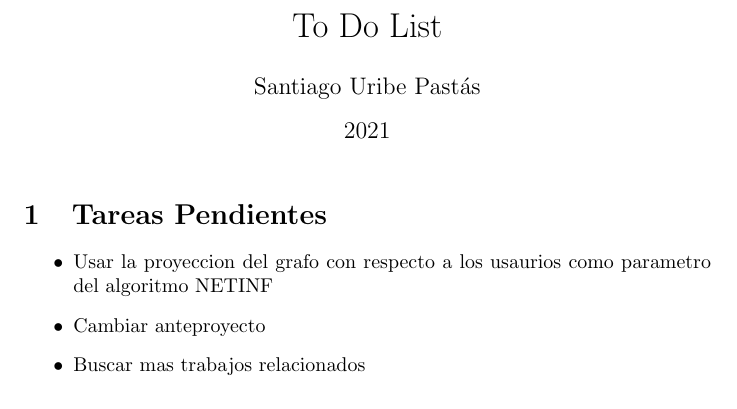
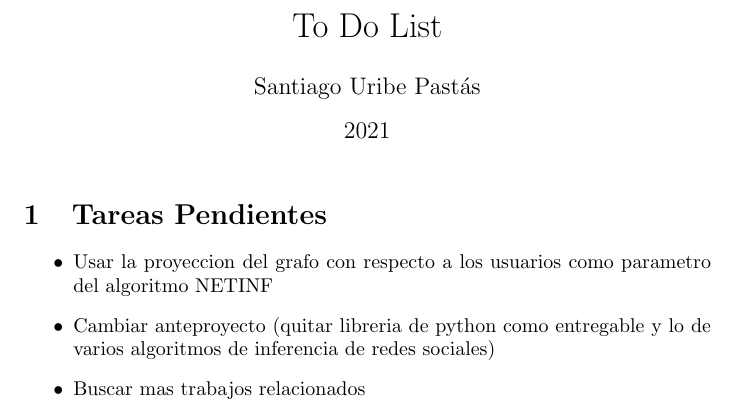
Before and after one commit to suribe06/BSc-Thesis, a LaTeX document (main.tex): part of the page, cut so that both start at the same text. Compiled offline with pdfLaTeX.

Commit message:
To do List update

```diff
--- a/main.tex
+++ b/main.tex
@@ -13,8 +13,8 @@
 
 \section{Tareas Pendientes}
 \begin{itemize}
-    \item Usar la proyeccion del grafo con respecto a los usaurios como parametro del algoritmo NETINF
-    \item Cambiar anteproyecto
+    \item Usar la proyeccion del grafo con respecto a los usuarios como parametro del algoritmo NETINF
+    \item Cambiar anteproyecto (quitar libreria de python como entregable y lo de varios algoritmos de inferencia de redes sociales)
     \item Buscar mas trabajos relacionados
 \end{itemize}
 
```
Also changed, not shown: main.pdf.
